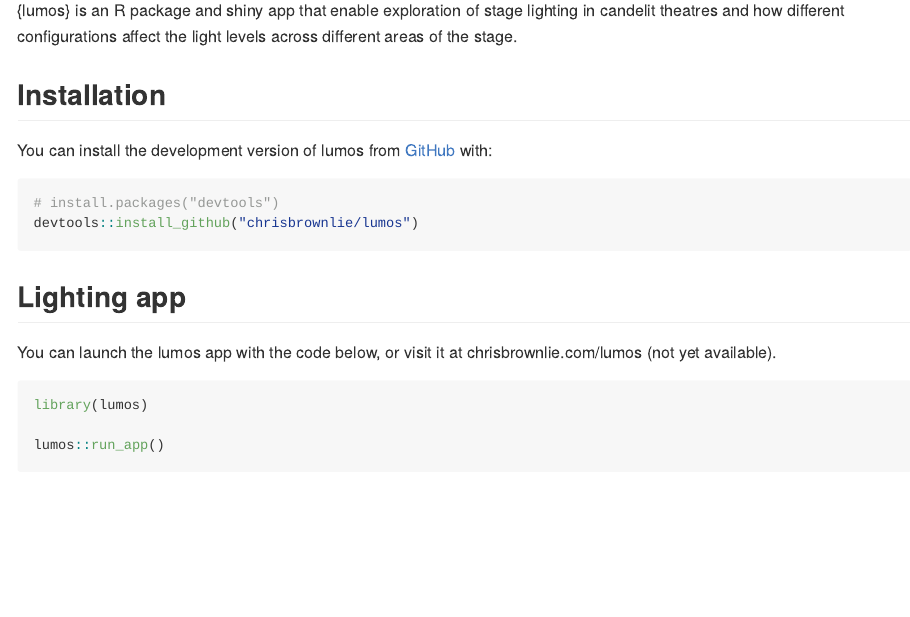
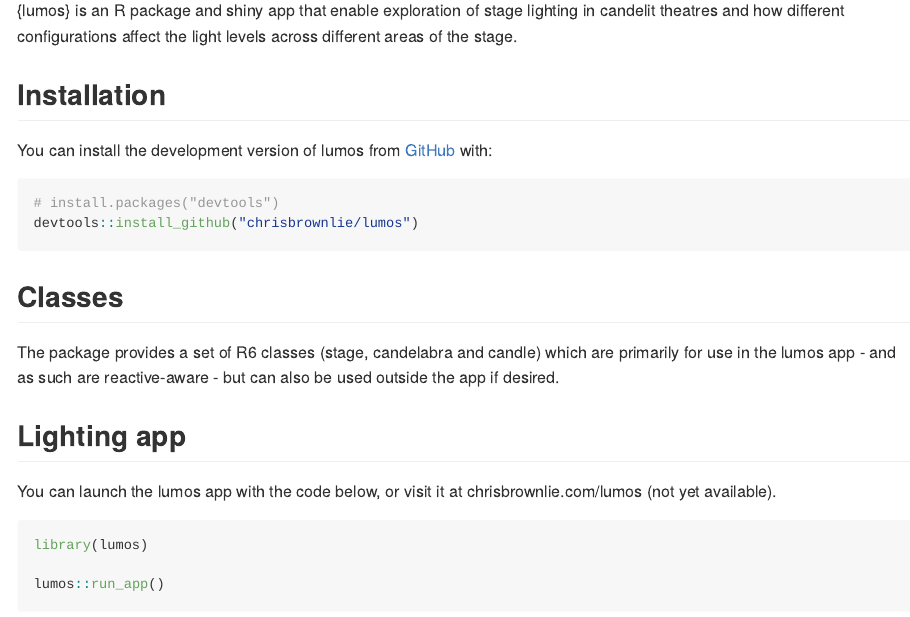
Before and after one commit to chrisbrownlie/lumos, an R Markdown document (README.Rmd): the page in a window 1100 px wide, from 110 px down. The pictures show the output file README.md that the author committed with the source, drawn offline in the style of GitHub; badge pictures from the web are left out.

Commit message:
docs: update readme

````diff
--- a/README.Rmd
+++ b/README.Rmd
@@ -31,6 +31,9 @@
 devtools::install_github("chrisbrownlie/lumos")
 ```
 
+## Classes
+The package provides a set of R6 classes (stage, candelabra and candle) which are primarily for use in the lumos app - and as such are reactive-aware - but can also be used outside the app if desired.
+
 ## Lighting app
 
 You can launch the lumos app with the code below, or visit it at chrisbrownlie.com/lumos (not yet available).
````
Also changed, not shown: README.md, README.Rmd (2 more changed lines).
